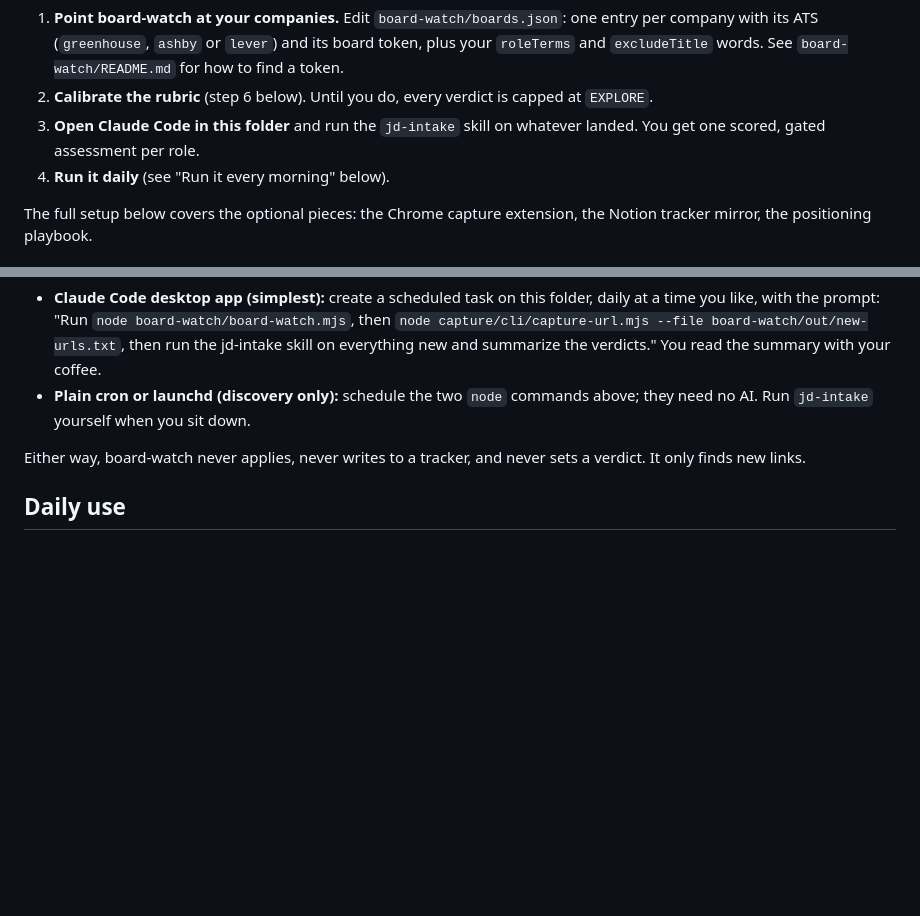
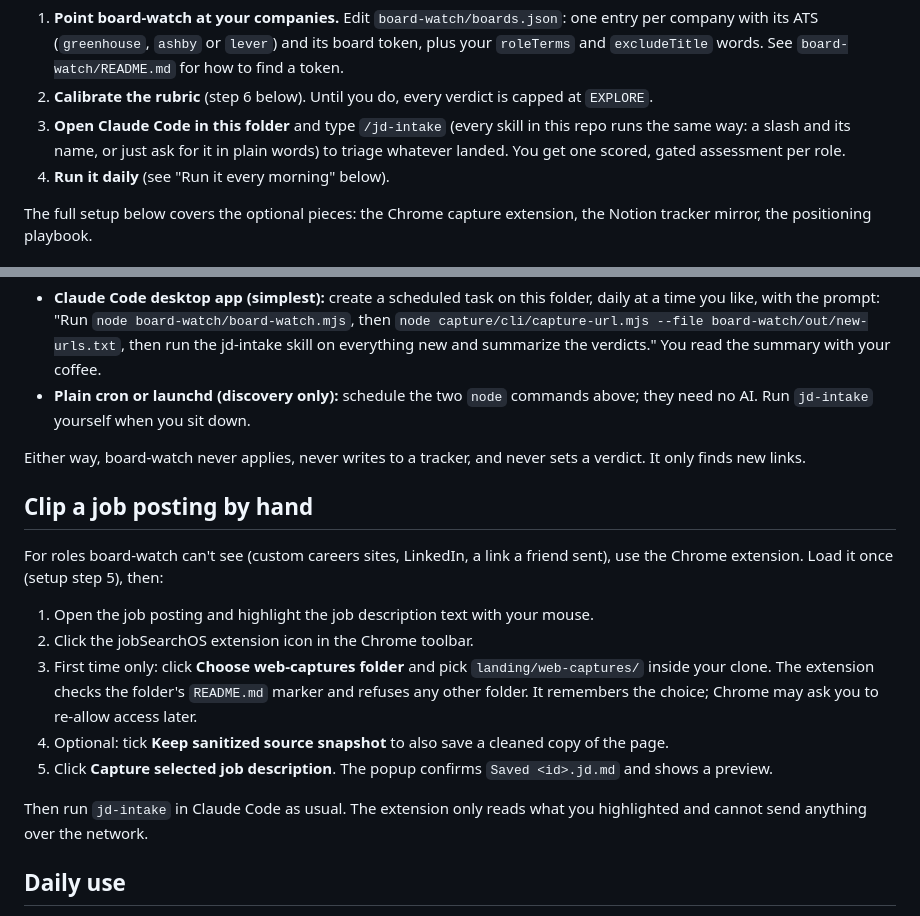
Before and after one commit to koloheCook/jobsearchos-template, a Markdown page: README.md, 2 parts joined by grey strips. GitHub-like rendering; blank space fills up the shorter version.

Commit message:
README: how to clip a posting with the Chrome extension, and how to invoke a skill

```diff
--- a/README.md
+++ b/README.md
@@ -31,7 +31,7 @@ Then make it yours, in this order:
 
 1. **Point board-watch at your companies.** Edit `board-watch/boards.json`: one entry per company with its ATS (`greenhouse`, `ashby` or `lever`) and its board token, plus your `roleTerms` and `excludeTitle` words. See `board-watch/README.md` for how to find a token.
 2. **Calibrate the rubric** (step 6 below). Until you do, every verdict is capped at `EXPLORE`.
-3. **Open Claude Code in this folder** and run the `jd-intake` skill on whatever landed. You get one scored, gated assessment per role.
+3. **Open Claude Code in this folder** and type `/jd-intake` (every skill in this repo runs the same way: a slash and its name, or just ask for it in plain words) to triage whatever landed. You get one scored, gated assessment per role.
 4. **Run it daily** (see "Run it every morning" below).
 
 The full setup below covers the optional pieces: the Chrome capture extension, the Notion tracker mirror, the positioning playbook.
@@ -200,6 +200,18 @@ Then run `jd-intake` in Claude Code. Two ways to make that automatic:
 
 Either way, board-watch never applies, never writes to a tracker, and never sets a verdict. It only finds new links.
 
+## Clip a job posting by hand
+
+For roles board-watch can't see (custom careers sites, LinkedIn, a link a friend sent), use the Chrome extension. Load it once (setup step 5), then:
+
+1. Open the job posting and highlight the job description text with your mouse.
+2. Click the jobSearchOS extension icon in the Chrome toolbar.
+3. First time only: click **Choose web-captures folder** and pick `landing/web-captures/` inside your clone. The extension checks the folder's `README.md` marker and refuses any other folder. It remembers the choice; Chrome may ask you to re-allow access later.
+4. Optional: tick **Keep sanitized source snapshot** to also save a cleaned copy of the page.
+5. Click **Capture selected job description**. The popup confirms `Saved <id>.jd.md` and shows a preview.
+
+Then run `jd-intake` in Claude Code as usual. The extension only reads what you highlighted and cannot send anything over the network.
+
 ## Daily use
 
 Drop a JD PDF into `landing/` (or capture a URL to `landing/web-captures/`), then
```
